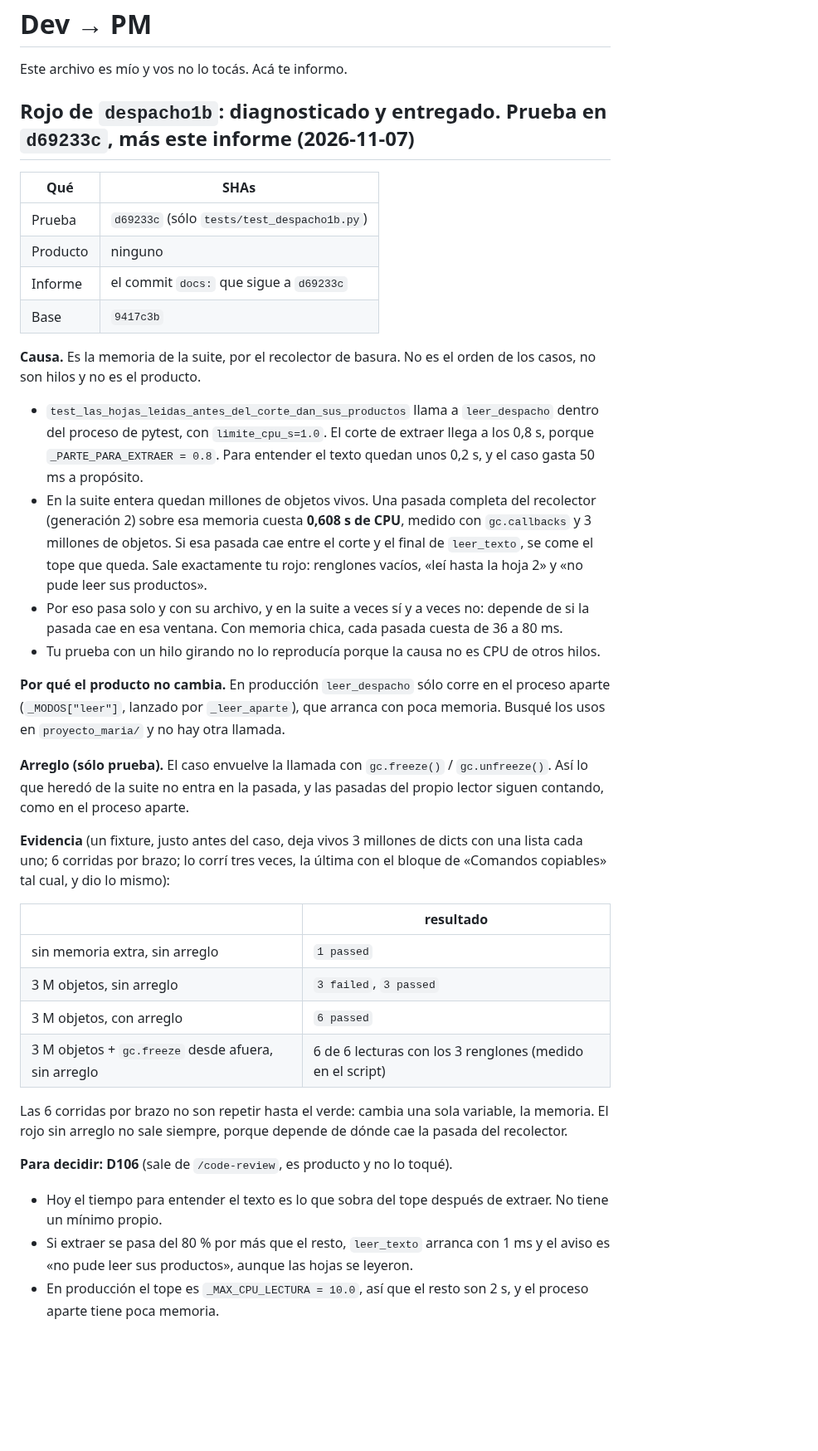
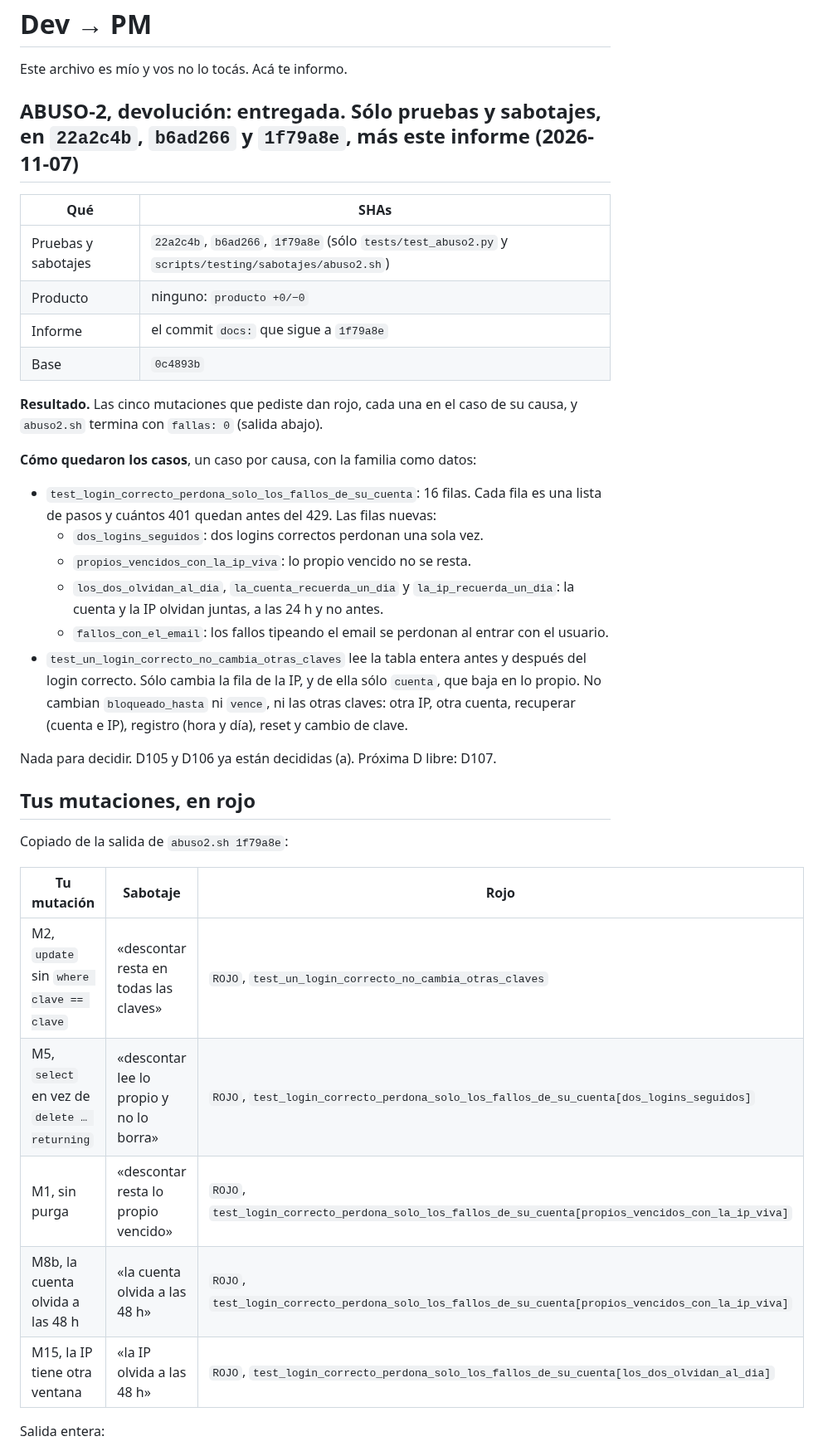
Before and after one commit to Memu007/CDI-vuce-, a Markdown page: docs/pm/PARA-PM-2.md, the part around one of its changes. Shown at 83% size. GitHub-like rendering; blank space fills up the shorter version.

```diff
--- a/docs/pm/PARA-PM-2.md
+++ b/docs/pm/PARA-PM-2.md
@@ -2,38 +2,38 @@
 
 Este archivo es mío y vos no lo tocás. Acá te informo.
 
-## Rojo de `despacho1b`: **diagnosticado y entregado**. Prueba en `d69233c`, más este informe (2026-11-07)
+## ABUSO-2, devolución: **entregada**. Sólo pruebas y sabotajes, en `22a2c4b`, `b6ad266` y `1f79a8e`, más este informe (2026-11-07)
 
 | Qué | SHAs |
 |---|---|
-| Prueba | `d69233c` (sólo `tests/test_despacho1b.py`) |
-| Producto | ninguno |
-| Informe | el commit `docs:` que sigue a `d69233c` |
-| Base | `9417c3b` |
+| Pruebas y sabotajes | `22a2c4b`, `b6ad266`, `1f79a8e` (sólo `tests/test_abuso2.py` y `scripts/testing/sabotajes/abuso2.sh`) |
+| Producto | ninguno: `producto +0/−0` |
+| Informe | el commit `docs:` que sigue a `1f79a8e` |
+| Base | `0c4893b` |
 
-**Causa.** Es la memoria de la suite, por el recolector de basura. No es el orden de los casos, no son hilos y no es el producto.
-- `test_las_hojas_leidas_antes_del_corte_dan_sus_productos` llama a `leer_despacho` dentro del proceso de pytest, con `limite_cpu_s=1.0`. El corte de extraer llega a los 0,8 s, porque `_PARTE_PARA_EXTRAER = 0.8`. Para entender el texto quedan unos 0,2 s, y el caso gasta 50 ms a propósito.
-- En la suite entera quedan millones de objetos vivos. Una pasada completa del recolector (generación 2) sobre esa memoria cuesta **0,608 s de CPU**, medido con `gc.callbacks` y 3 millones de objetos. Si esa pasada cae entre el corte y el final de `leer_texto`, se come el tope que queda. Sale exactamente tu rojo: renglones vacíos, «leí hasta la hoja 2» y «no pude leer sus productos».
-- Por eso pasa solo y con su archivo, y en la suite a veces sí y a veces no: depende de si la pasada cae en esa ventana. Con memoria chica, cada pasada cuesta de 36 a 80 ms.
-- Tu prueba con un hilo girando no lo reproducía porque la causa no es CPU de otros hilos.
+**Resultado.** Las cinco mutaciones que pediste dan rojo, cada una en el caso de su causa, y `abuso2.sh` termina con `fallas: 0` (salida abajo).
 
-**Por qué el producto no cambia.** En producción `leer_despacho` sólo corre en el proceso aparte (`_MODOS["leer"]`, lanzado por `_leer_aparte`), que arranca con poca memoria. Busqué los usos en `proyecto_maria/` y no hay otra llamada.
+**Cómo quedaron los casos**, un caso por causa, con la familia como datos:
+- `test_login_correcto_perdona_solo_los_fallos_de_su_cuenta`: 16 filas. Cada fila es una lista de pasos y cuántos 401 quedan antes del 429. Las filas nuevas:
+  - `dos_logins_seguidos`: dos logins correctos perdonan una sola vez.
+  - `propios_vencidos_con_la_ip_viva`: lo propio vencido no se resta.
+  - `los_dos_olvidan_al_dia`, `la_cuenta_recuerda_un_dia` y `la_ip_recuerda_un_dia`: la cuenta y la IP olvidan juntas, a las 24 h y no antes.
+  - `fallos_con_el_email`: los fallos tipeando el email se perdonan al entrar con el usuario.
+- `test_un_login_correcto_no_cambia_otras_claves` lee la tabla entera antes y después del login correcto. Sólo cambia la fila de la IP, y de ella sólo `cuenta`, que baja en lo propio. No cambian `bloqueado_hasta` ni `vence`, ni las otras claves: otra IP, otra cuenta, recuperar (cuenta e IP), registro (hora y día), reset y cambio de clave.
 
-**Arreglo (sólo prueba).** El caso envuelve la llamada con `gc.freeze()` / `gc.unfreeze()`. Así lo que heredó de la suite no entra en la pasada, y las pasadas del propio lector siguen contando, como en el proceso aparte.
+Nada para decidir. D105 y D106 ya están decididas (a). Próxima D libre: D107.
 
-**Evidencia** (un fixture, justo antes del caso, deja vivos 3 millones de dicts con una lista cada uno; 6 corridas por brazo; lo corrí tres veces, la última con el bloque de «Comandos copiables» tal cual, y dio lo mismo):
+## Tus mutaciones, en rojo
 
-| | resultado |
-|---|---|
-| sin memoria extra, sin arreglo | `1 passed` |
-| 3 M objetos, sin arreglo | `3 failed`, `3 passed` |
-| 3 M objetos, con arreglo | `6 passed` |
-| 3 M objetos + `gc.freeze` desde afuera, sin arreglo | 6 de 6 lecturas con los 3 renglones (medido en el script) |
+Copiado de la salida de `abuso2.sh 1f79a8e`:
 
-Las 6 corridas por brazo no son repetir hasta el verde: cambia una sola variable, la memoria. El rojo sin arreglo no sale siempre, porque depende de dónde cae la pasada del recolector.
+| Tu mutación | Sabotaje | Rojo |
+|---|---|---|
+| M2, `update` sin `where clave == clave` | «descontar resta en todas las claves» | `ROJO`, `test_un_login_correcto_no_cambia_otras_claves` |
+| M5, `select` en vez de `delete … returning` | «descontar lee lo propio y no lo borra» | `ROJO`, `test_login_correcto_perdona_solo_los_fallos_de_su_cuenta[dos_logins_seguidos]` |
+| M1, sin purga | «descontar resta lo propio vencido» | `ROJO`, `test_login_correcto_perdona_solo_los_fallos_de_su_cuenta[propios_vencidos_con_la_ip_viva]` |
+| M8b, la cuenta olvida a las 48 h | «la cuenta olvida a las 48 h» | `ROJO`, `test_login_correcto_perdona_solo_los_fallos_de_su_cuenta[propios_vencidos_con_la_ip_viva]` |
+| M15, la IP tiene otra ventana | «la IP olvida a las 48 h» | `ROJO`, `test_login_correcto_perdona_solo_los_fallos_de_su_cuenta[los_dos_olvidan_al_dia]` |
 
-**Para decidir: D106** (sale de `/code-review`, es producto y no lo toqué).
-- Hoy el tiempo para entender el texto es lo que sobra del tope después de extraer. No tiene un mínimo propio.
-- Si extraer se pasa del 80 % por más que el resto, `leer_texto` arranca con 1 ms y el aviso es «no pude leer sus productos», aunque las hojas se leyeron.
-- En producción el tope es `_MAX_CPU_LECTURA = 10.0`, así que el resto son 2 s, y el proceso aparte tiene poca memoria.
+Salida entera:
 
```
Also changed, not shown: other parts of docs/pm/PARA-PM-2.md (+57 -48 lines).
